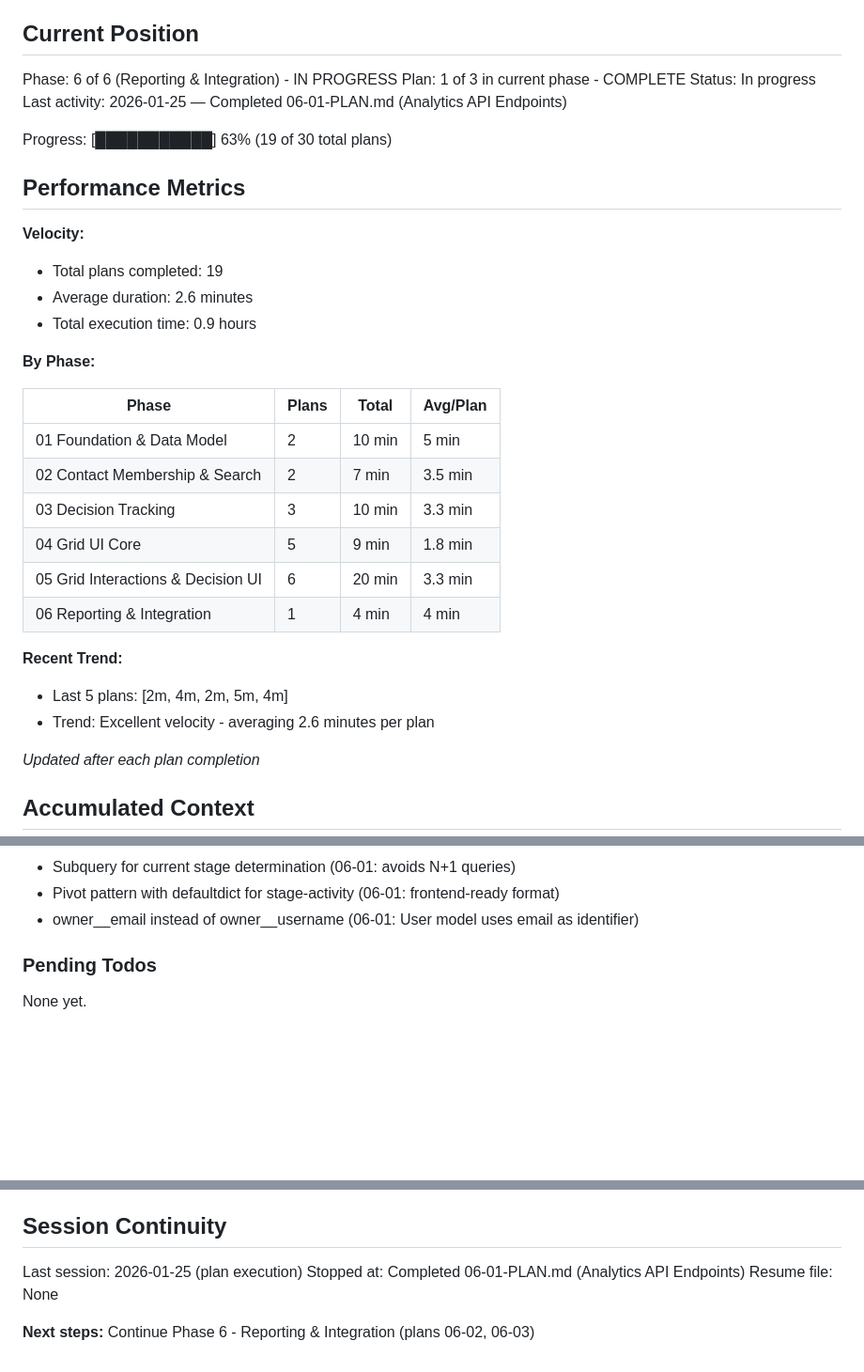
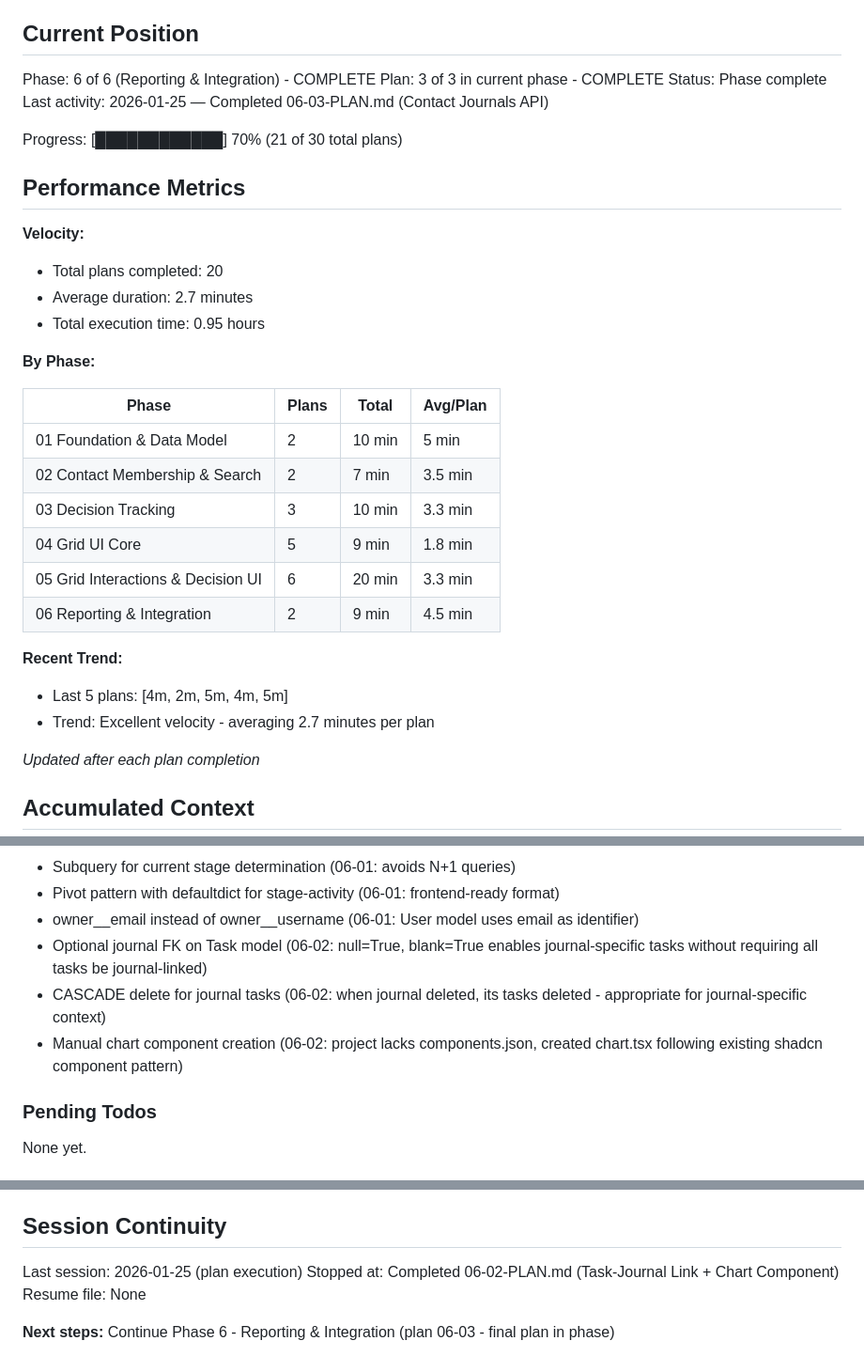
Before and after one commit to matkukla/DonorCRM, a Markdown page: .planning/STATE.md, 3 parts joined by grey strips. Shown at 94% size. Rendered like a GitHub page; blank space fills up the shorter version.

Commit message:
docs(06-02): complete task-journal link + chart component plan
Tasks completed: 3/3
- Add journal ForeignKey to Task model
- Update TaskSerializer with journal field
- Install shadcn/ui Chart component

SUMMARY: .planning/phases/06-reporting-integration/06-02-SUMMARY.md

```diff
--- a/.planning/STATE.md
+++ b/.planning/STATE.md
@@ -10,19 +10,19 @@ See: .planning/PROJECT.md (updated 2026-01-24)
 
 ## Current Position
 
-Phase: 6 of 6 (Reporting & Integration) - IN PROGRESS
-Plan: 1 of 3 in current phase - COMPLETE
-Status: In progress
-Last activity: 2026-01-25 — Completed 06-01-PLAN.md (Analytics API Endpoints)
+Phase: 6 of 6 (Reporting & Integration) - COMPLETE
+Plan: 3 of 3 in current phase - COMPLETE
+Status: Phase complete
+Last activity: 2026-01-25 — Completed 06-03-PLAN.md (Contact Journals API)
 
-Progress: [███████████] 63% (19 of 30 total plans)
+Progress: [████████████] 70% (21 of 30 total plans)
 
 ## Performance Metrics
 
 **Velocity:**
-- Total plans completed: 19
-- Average duration: 2.6 minutes
-- Total execution time: 0.9 hours
+- Total plans completed: 20
+- Average duration: 2.7 minutes
+- Total execution time: 0.95 hours
 
 **By Phase:**
 
@@ -33,11 +33,11 @@ Progress: [███████████] 63% (19 of 30 total plans)
 | 03 Decision Tracking | 3 | 10 min | 3.3 min |
 | 04 Grid UI Core | 5 | 9 min | 1.8 min |
 | 05 Grid Interactions & Decision UI | 6 | 20 min | 3.3 min |
-| 06 Reporting & Integration | 1 | 4 min | 4 min |
+| 06 Reporting & Integration | 2 | 9 min | 4.5 min |
 
 **Recent Trend:**
-- Last 5 plans: [2m, 4m, 2m, 5m, 4m]
-- Trend: Excellent velocity - averaging 2.6 minutes per plan
+- Last 5 plans: [4m, 2m, 5m, 4m, 5m]
+- Trend: Excellent velocity - averaging 2.7 minutes per plan
 
 *Updated after each plan completion*
 
@@ -100,6 +100,9 @@ Recent decisions affecting current work:
 - Subquery for current stage determination (06-01: avoids N+1 queries)
 - Pivot pattern with defaultdict for stage-activity (06-01: frontend-ready format)
 - owner__email instead of owner__username (06-01: User model uses email as identifier)
+- Optional journal FK on Task model (06-02: null=True, blank=True enables journal-specific tasks without requiring all tasks be journal-linked)
+- CASCADE delete for journal tasks (06-02: when journal deleted, its tasks deleted - appropriate for journal-specific context)
+- Manual chart component creation (06-02: project lacks components.json, created chart.tsx following existing shadcn component pattern)
 
 ### Pending Todos
 
@@ -119,7 +122,7 @@ None yet.
 ## Session Continuity
 
 Last session: 2026-01-25 (plan execution)
-Stopped at: Completed 06-01-PLAN.md (Analytics API Endpoints)
+Stopped at: Completed 06-02-PLAN.md (Task-Journal Link + Chart Component)
 Resume file: None
 
-**Next steps:** Continue Phase 6 - Reporting & Integration (plans 06-02, 06-03)
+**Next steps:** Continue Phase 6 - Reporting & Integration (plan 06-03 - final plan in phase)
```
Also changed, not shown: 1 other file.
